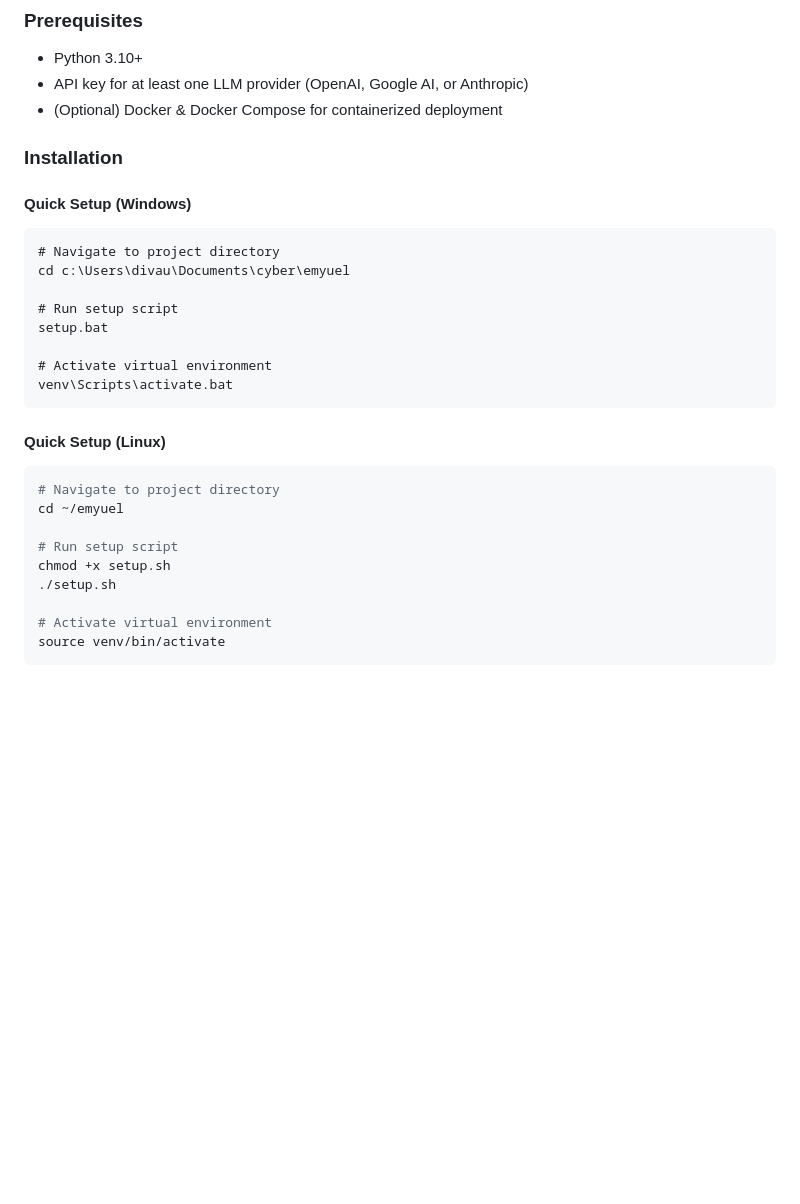
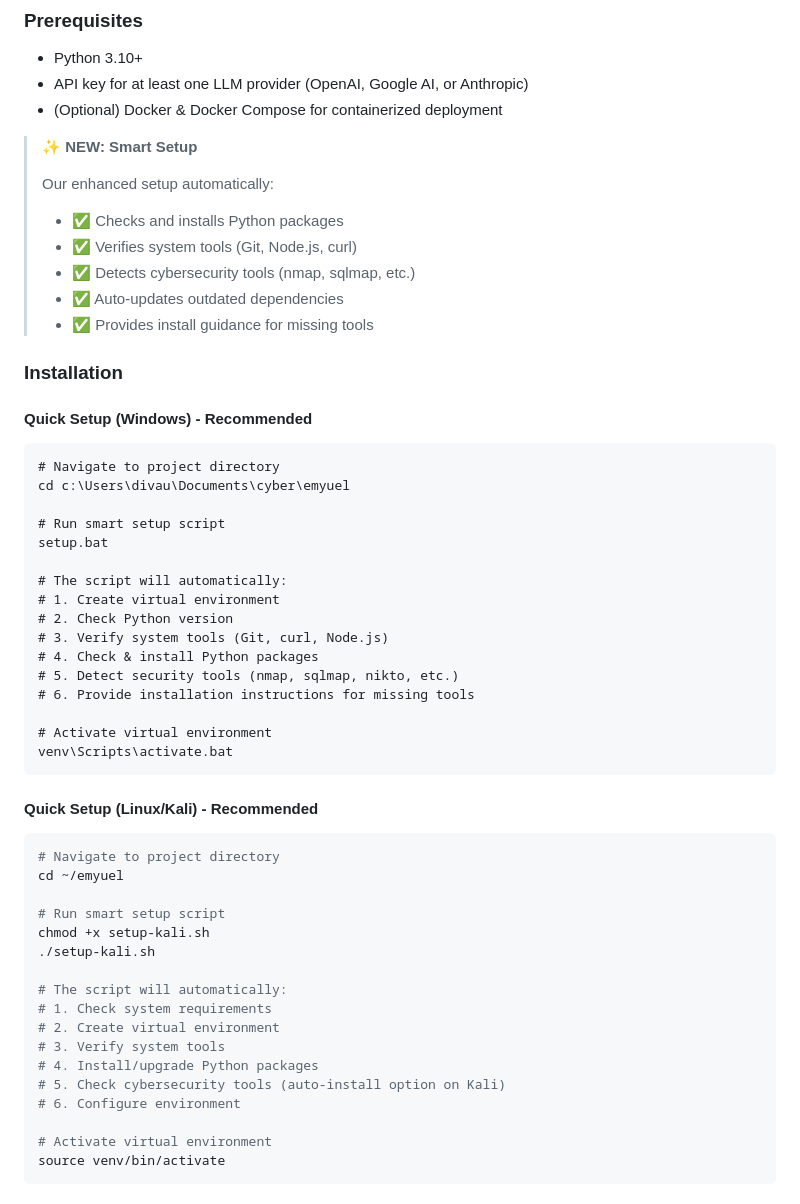
Before and after one commit to divaul/EMYUEL-Enterprise-AI-Security-Scanning-Remediation-Platform, a Markdown page: README.md, the part around one of its changes. GitHub-like rendering; blank space fills up the shorter version.

Commit message:
docs: Update README with comprehensive dependency management documentation

````diff
--- a/README.md
+++ b/README.md
@@ -80,30 +80,55 @@ See [ARCHITECTURE.md](docs/ARCHITECTURE.md) for detailed system design.
 - API key for at least one LLM provider (OpenAI, Google AI, or Anthropic)
 - (Optional) Docker & Docker Compose for containerized deployment
 
+> **✨ NEW: Smart Setup**
+>
+> Our enhanced setup automatically:
+> - ✅ Checks and installs Python packages
+> - ✅ Verifies system tools (Git, Node.js, curl)
+> - ✅ Detects cybersecurity tools (nmap, sqlmap, etc.)
+> - ✅ Auto-updates outdated dependencies
+> - ✅ Provides install guidance for missing tools
+
 ### Installation
 
-#### Quick Setup (Windows)
+#### Quick Setup (Windows) - Recommended
 
 ```batch
 # Navigate to project directory
 cd c:\Users\divau\Documents\cyber\emyuel
 
-# Run setup script
+# Run smart setup script
 setup.bat
+
+# The script will automatically:
+# 1. Create virtual environment
+# 2. Check Python version
+# 3. Verify system tools (Git, curl, Node.js)
+# 4. Check & install Python packages
+# 5. Detect security tools (nmap, sqlmap, nikto, etc.)
+# 6. Provide installation instructions for missing tools
 
 # Activate virtual environment
 venv\Scripts\activate.bat
 ```
 
-#### Quick Setup (Linux)
+#### Quick Setup (Linux/Kali) - Recommended
 
 ```bash
 # Navigate to project directory
 cd ~/emyuel
 
-# Run setup script
-chmod +x setup.sh
-./setup.sh
+# Run smart setup script
+chmod +x setup-kali.sh
+./setup-kali.sh
+
+# The script will automatically:
+# 1. Check system requirements
+# 2. Create virtual environment
+# 3. Verify system tools
+# 4. Install/upgrade Python packages
+# 5. Check cybersecurity tools (auto-install option on Kali)
+# 6. Configure environment
 
 # Activate virtual environment
 source venv/bin/activate
````
Also changed, not shown: other parts of README.md (+113 -0 lines).
